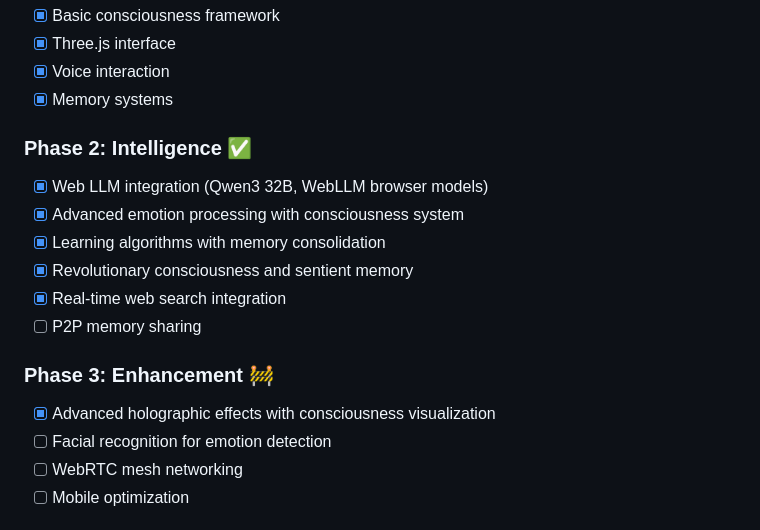
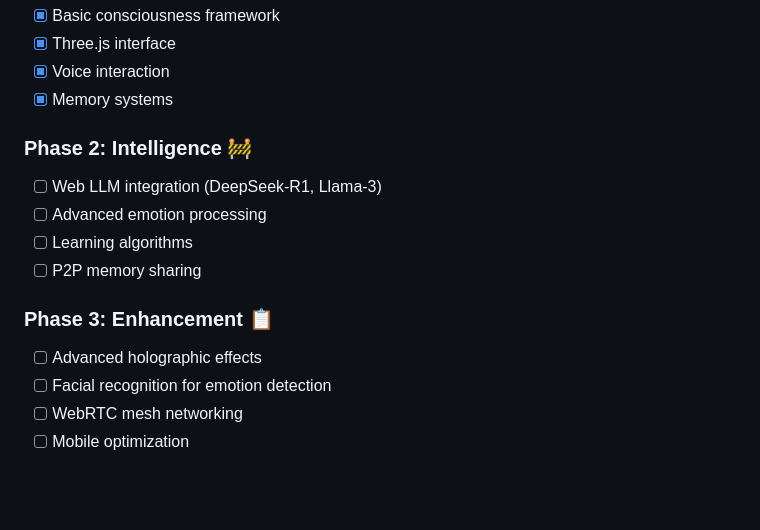
Before and after one commit to adrianchan94/jarvis-zero, a Markdown page: README.md, the part around the change. GitHub-like rendering; blank space fills up the shorter version.

Commit message:
Revert "📚 Update README roadmap: Phase 2 Intelligence completed"
This reverts commit e6e717d3231bda9c24364c0ded8def35e3087157.

```diff
--- a/README.md
+++ b/README.md
@@ -211,16 +211,14 @@ export class MyEffect {
 - [x] Voice interaction
 - [x] Memory systems
 
-### Phase 2: Intelligence ✅
-- [x] Web LLM integration (Qwen3 32B, WebLLM browser models)
-- [x] Advanced emotion processing with consciousness system
-- [x] Learning algorithms with memory consolidation
-- [x] Revolutionary consciousness and sentient memory
-- [x] Real-time web search integration
+### Phase 2: Intelligence 🚧
+- [ ] Web LLM integration (DeepSeek-R1, Llama-3)
+- [ ] Advanced emotion processing
+- [ ] Learning algorithms
 - [ ] P2P memory sharing
 
-### Phase 3: Enhancement 🚧
-- [x] Advanced holographic effects with consciousness visualization
+### Phase 3: Enhancement 📋
+- [ ] Advanced holographic effects
 - [ ] Facial recognition for emotion detection
 - [ ] WebRTC mesh networking
 - [ ] Mobile optimization
```
